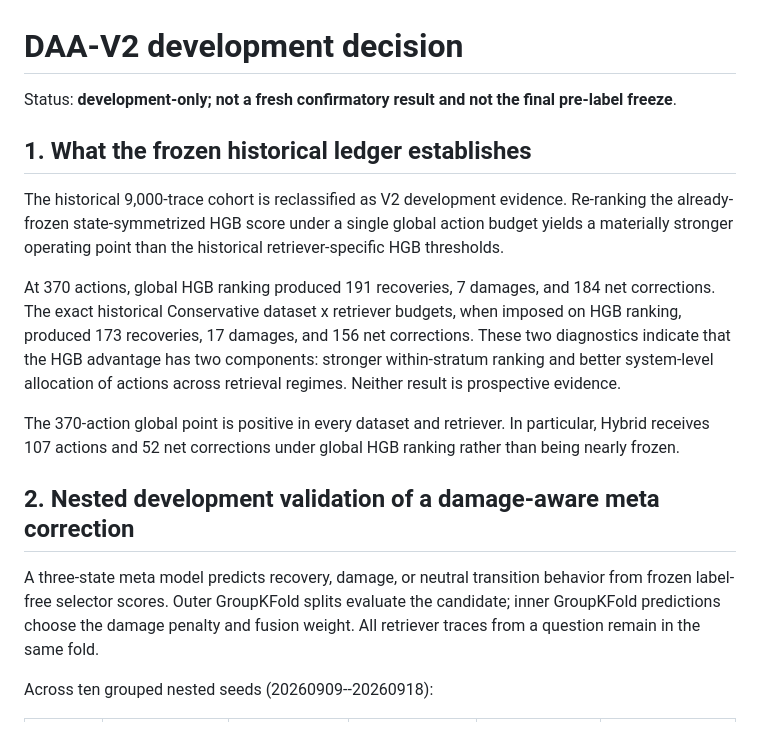
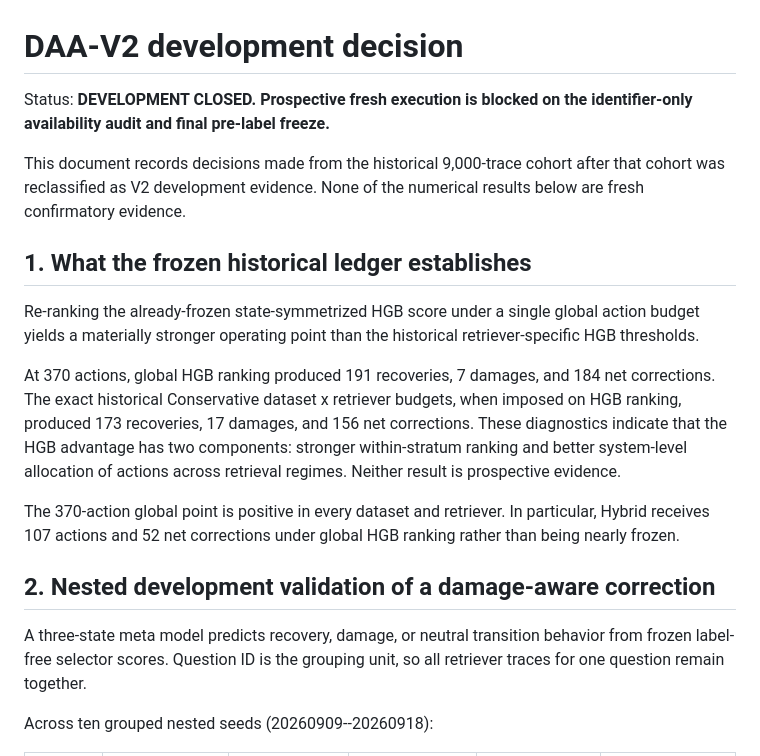
Before and after one commit to qianxingji/ReliableRAG, a Markdown page: docs/V2_DEVELOPMENT_DECISION.md, the part around one of its changes. GitHub-like rendering.

```diff
--- a/docs/V2_DEVELOPMENT_DECISION.md
+++ b/docs/V2_DEVELOPMENT_DECISION.md
@@ -1,18 +1,20 @@
 # DAA-V2 development decision
 
-Status: **development-only; not a fresh confirmatory result and not the final pre-label freeze**.
+Status: **DEVELOPMENT CLOSED. Prospective fresh execution is blocked on the identifier-only availability audit and final pre-label freeze.**
+
+This document records decisions made from the historical 9,000-trace cohort after that cohort was reclassified as V2 development evidence. None of the numerical results below are fresh confirmatory evidence.
 
 ## 1. What the frozen historical ledger establishes
 
-The historical 9,000-trace cohort is reclassified as V2 development evidence. Re-ranking the already-frozen state-symmetrized HGB score under a single global action budget yields a materially stronger operating point than the historical retriever-specific HGB thresholds.
+Re-ranking the already-frozen state-symmetrized HGB score under a single global action budget yields a materially stronger operating point than the historical retriever-specific HGB thresholds.
 
-At 370 actions, global HGB ranking produced 191 recoveries, 7 damages, and 184 net corrections. The exact historical Conservative dataset x retriever budgets, when imposed on HGB ranking, produced 173 recoveries, 17 damages, and 156 net corrections. These two diagnostics indicate that the HGB advantage has two components: stronger within-stratum ranking and better system-level allocation of actions across retrieval regimes. Neither result is prospective evidence.
+At 370 actions, global HGB ranking produced 191 recoveries, 7 damages, and 184 net corrections. The exact historical Conservative dataset x retriever budgets, when imposed on HGB ranking, produced 173 recoveries, 17 damages, and 156 net corrections. These diagnostics indicate that the HGB advantage has two components: stronger within-stratum ranking and better system-level allocation of actions across retrieval regimes. Neither result is prospective evidence.
 
 The 370-action global point is positive in every dataset and retriever. In particular, Hybrid receives 107 actions and 52 net corrections under global HGB ranking rather than being nearly frozen.
 
-## 2. Nested development validation of a damage-aware meta correction
+## 2. Nested development validation of a damage-aware correction
 
-A three-state meta model predicts recovery, damage, or neutral transition behavior from frozen label-free selector scores. Outer GroupKFold splits evaluate the candidate; inner GroupKFold predictions choose the damage penalty and fusion weight. All retriever traces from a question remain in the same fold.
+A three-state meta model predicts recovery, damage, or neutral transition behavior from frozen label-free selector scores. Question ID is the grouping unit, so all retriever traces for one question remain together.
 
 Across ten grouped nested seeds (20260909--20260918):
 
```
Also changed, not shown: other parts of docs/V2_DEVELOPMENT_DECISION.md (+82 -23 lines).
